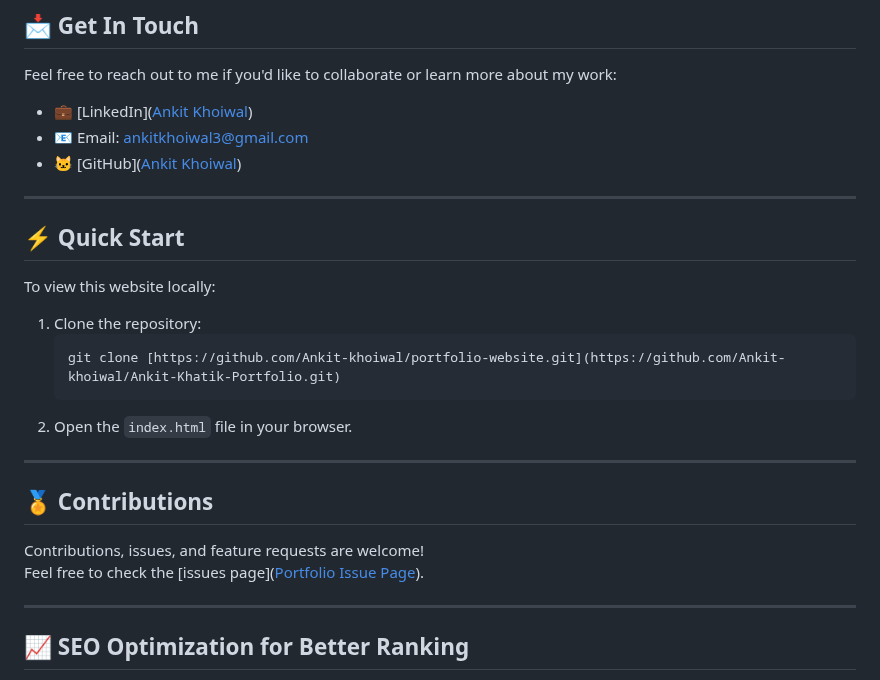
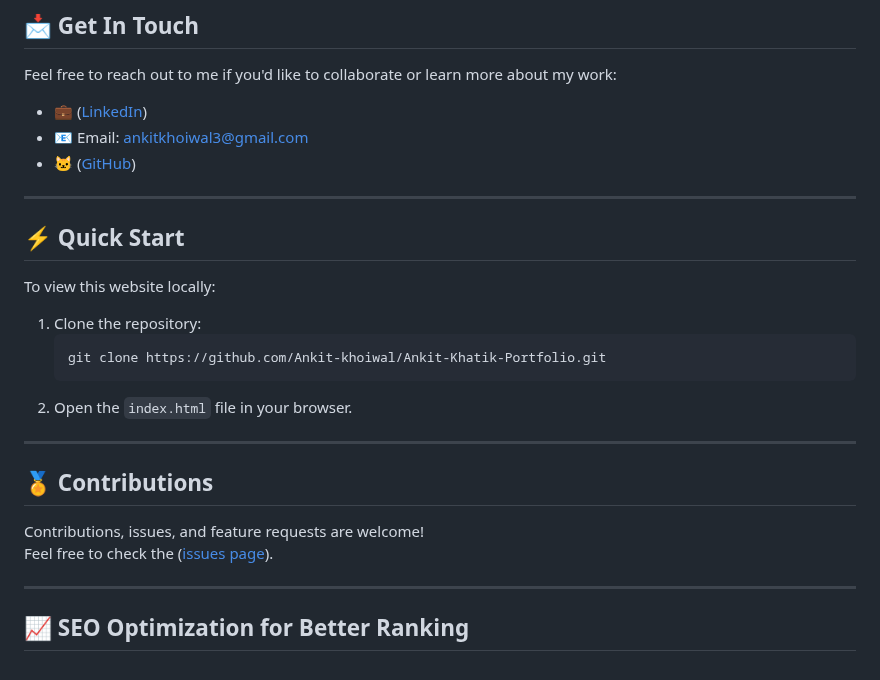
Before and after one commit to Ankit-khoiwal/Ankit-Khatik-Portfolio, a Markdown page: README.md, the part around the change. Rendered like a GitHub page.

````diff
--- a/README.md
+++ b/README.md
@@ -50,9 +50,9 @@ You can find more details about each project on my portfolio website!
 
 Feel free to reach out to me if you'd like to collaborate or learn more about my work:
 
-- 💼 [LinkedIn]([Ankit Khoiwal](https://www.linkedin.com/in/ankit-khoiwal-645263260))
+- 💼 ([LinkedIn](https://www.linkedin.com/in/ankit-khoiwal-645263260))
 - 📧 Email: [ankitkhoiwal3@gmail.com](mailto:ankitkhoiwal3@gmail.com)
-- 🐱 [GitHub]([Ankit Khoiwal](https://github.com/Ankit-khoiwal))
+- 🐱 ([GitHub](https://github.com/Ankit-khoiwal))
 
 ---
 
@@ -61,7 +61,7 @@ Feel free to reach out to me if you'd like to collaborate or learn more about my
 To view this website locally:
 1. Clone the repository:
    ```bash
-   git clone [https://github.com/Ankit-khoiwal/portfolio-website.git](https://github.com/Ankit-khoiwal/Ankit-Khatik-Portfolio.git)
+   git clone https://github.com/Ankit-khoiwal/Ankit-Khatik-Portfolio.git
    ```
 2. Open the `index.html` file in your browser.
 
@@ -70,7 +70,7 @@ To view this website locally:
 ## 🏅 Contributions
 
 Contributions, issues, and feature requests are welcome!
-Feel free to check the [issues page]([Portfolio Issue Page](https://github.com/Ankit-khoiwal/Ankit-Khatik-Portfolio/issues)).
+Feel free to check the ([issues page](https://github.com/Ankit-khoiwal/Ankit-Khatik-Portfolio/issues)).
 
 ---
 
````
